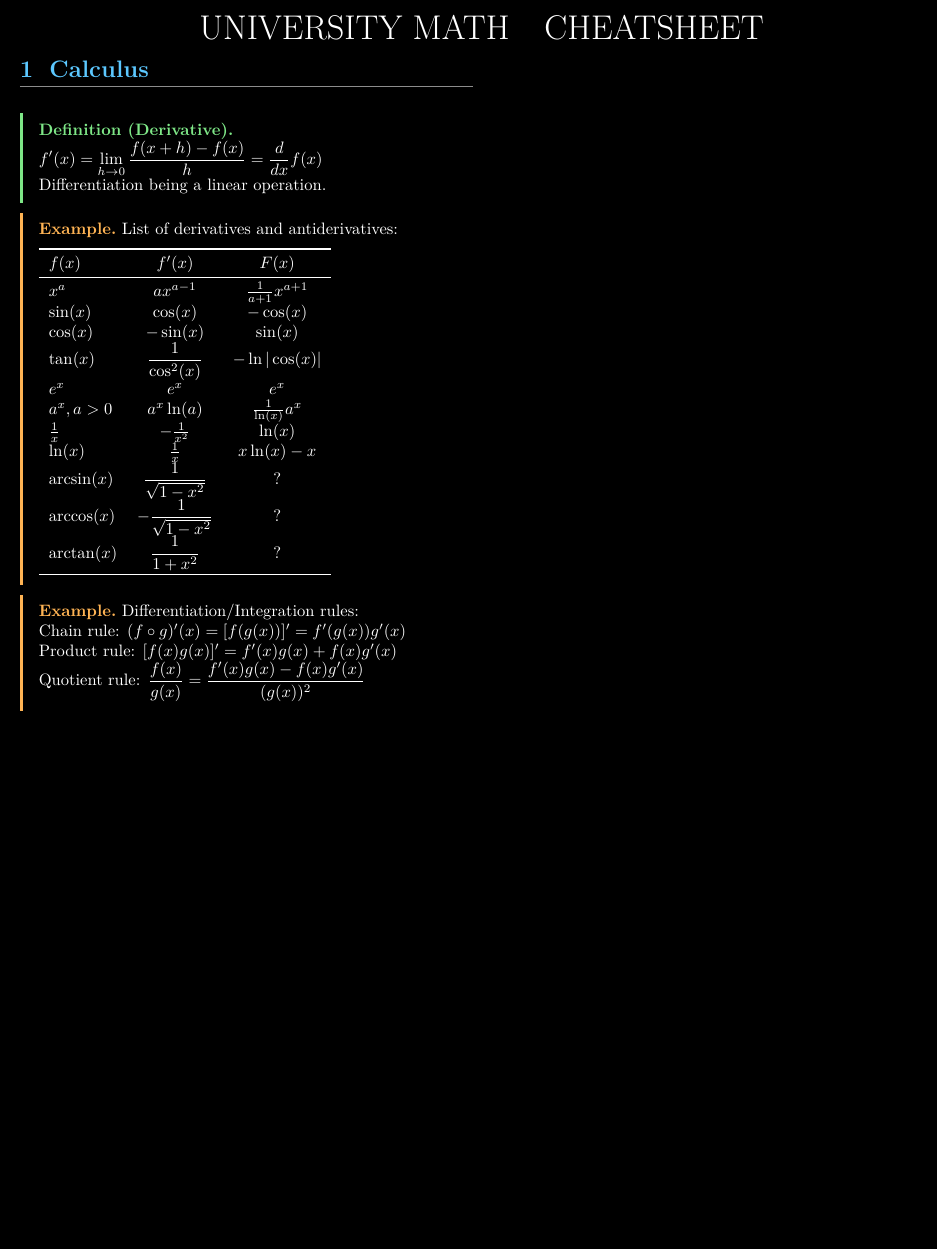
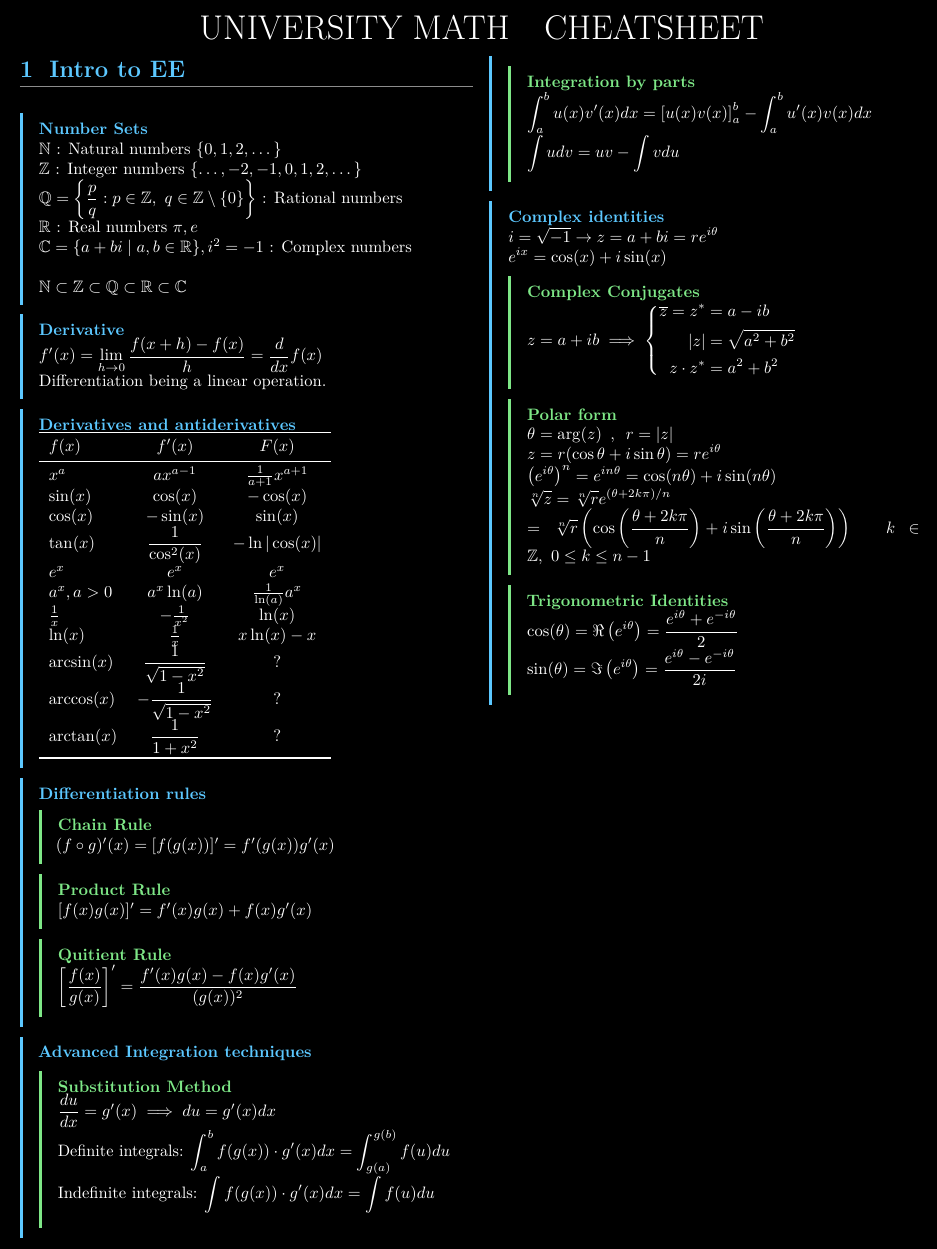
Before and after one commit to simonzweers/oled-math-cheatsheet, a LaTeX document (main.tex, which reads intro-to-ee.tex): part of the page, cut so that both start at the same text, the shorter picture padded with empty space. Compiled offline with pdfLaTeX.

Commit message:
Added so much shit

```diff
--- /dev/null
+++ b/intro-to-ee.tex
@@ -0,0 +1,96 @@
+
+\section{Intro to EE}
+
+\begin{topic}{Number Sets}
+	$\displaystyle \mathbb{N}$ : Natural numbers $\left\{ 0, 1, 2, \dots \right\}$ \\
+	$\displaystyle \mathbb{Z}$ : Integer numbers $\left\{ \dots, -2, -1, 0, 1, 2, \dots \right\}$ \\
+	$\displaystyle \mathbb{Q} = \left\{ \frac{p}{q} : p \in \mathbb{Z},\ q \in \mathbb{Z}\setminus\{0\} \right\} $ : Rational numbers \\
+	$\displaystyle \mathbb{R}$ : Real numbers $\pi, e$ \\
+	$\mathbb{C} = \{ a + bi \mid a, b \in \mathbb{R} \}, i^2 = -1$ : Complex numbers \\
+
+	$\mathbb{N} \subset \mathbb{Z} \subset \mathbb{Q} \subset \mathbb{R} \subset \mathbb{C}$
+
+\end{topic}
+
+\begin{topic}{Derivative}
+	$\displaystyle f'(x) = \lim_{h \to 0} \dfrac{f(x+h) - f(x)}{h} = \frac{d}{dx}f(x)$ \\
+	Differentiation being a linear operation.
+\end{topic}
+
+\begin{topic}{Derivatives and antiderivatives}
+	\begin{tabular}{lcc}
+		\toprule
+		$f(x)$ & $f'(x)$ & $F(x)$ \\
+		\midrule
+		$x^a$		& $ax^{a-1}$	& $\frac{1}{a+1}x^{a+1}$ \\
+		$\sin(x)$	& $\cos(x)$		& $-\cos(x)$ \\
+		$\cos(x)$	& $-\sin(x)$	& $\sin(x)$ \\
+		$\tan(x)$	& $\dfrac{1}{\cos^2(x)}$	& $-\ln|\cos(x)|$ \\
+		$e^x$		& $e^x$			& $e^x$ \\
+		$a^x, a>0$		& $a^x\ln(a)$	& $\frac{1}{\ln(a)}a^x$ \\
+		$\frac{1}{x}$& $-\frac{1}{x^2}$ & $\ln(x)$\\
+		$\ln(x)$	& $\frac{1}{x}$	& $x\ln(x) - x$ \\
+		$\arcsin(x)$ & $\dfrac{1}{\sqrt{1-x^2}}$ & ? \\
+		$\arccos(x)$ & $-\dfrac{1}{\sqrt{1-x^2}}$ & ? \\
+		$\arctan(x)$ & $\dfrac{1}{1+x^2}$ & ? \\
+
+		\bottomrule
+	\end{tabular}
+\end{topic}
+
+\begin{topic}{Differentiation rules}
+	\block[oledgreen]{Chain Rule}
+	 $(f \circ g)'(x) = [f(g(x))]' = f'(g(x))g'(x)$
+
+	\block[oledgreen]{Product Rule}
+	$[f(x)g(x)]' = f'(x)g(x) + f(x)g'(x) $
+
+	\block[oledgreen]{Quitient Rule}
+	$\left[\dfrac{f(x)}{g(x)}\right]' = \dfrac{f'(x)g(x) - f(x)g'(x)}{(g(x))^2} $
+
+	\endblock
+\end{topic}
+
+\begin{topic}{Advanced Integration techniques}
+	\block[oledgreen]{Substitution Method}
+	$\dfrac{du}{dx} = g'(x) \implies du = g'(x)dx $ \\
+	Definite integrals: $\displaystyle \int_a^b f(g(x))\cdot g'(x)dx = \int_{g(a)}^{g(b)}f(u)du $ \\
+	Indefinite integrals: $\displaystyle \int f(g(x))\cdot g'(x)dx = \int f(u)du $ \\
+
+	\block[oledgreen]{Integration by parts}
+		$\displaystyle \int_a^b u(x)v'(x)dx = \left[ u(x)v(x) \right]_a^b - \int_a^b u'(x)v(x)dx $
+
+	$\displaystyle \int udv = uv - \int vdu$
+
+	\endblock
+
+\end{topic}
+
+\begin{topic}{Complex identities}
+	$\displaystyle i = \sqrt{-1} \to z = a + bi = r e^{i\theta}$ \\
+	$\displaystyle e^{ix} = \cos(x) + i\sin(x)$
+
+	\block[oledgreen]{Complex Conjugates}
+	$z = a + ib \implies \left\{
+		\begin{aligned}
+			\overline{z} = z^*       &= a - ib \\
+			|z|       &= \sqrt{a^2 + b^2} \\
+			z \cdot z^*     &= a^2 + b^2
+		\end{aligned}
+	\right.$
+
+	\block[oledgreen]{Polar form}
+	$\displaystyle
+	\theta = \arg(z) \hspace{0.5em}, \hspace{0.5em} r = |z| \\
+	z = r(\cos\theta + i\sin\theta) = r e^{i\theta} \\
+	\left(  e^{i\theta} \right)^n = e^{in\theta} = \cos(n\theta) + i\sin(n\theta) \\
+	\sqrt[n]{z} = \sqrt[n]{r} e^{(\theta + 2k\pi)/n}  \\
+	= \sqrt[n]{r}\left( \cos\left(\frac{\theta + 2k\pi}n\right) + i \sin \left( \frac{\theta + 2k\pi}n \right) \right)
+	\qquad k \in \mathbb{Z},\ 0 \le k \le n-1
+	$
+
+	\block[oledgreen]{Trigonometric Identities}
+	$ \displaystyle \cos(\theta) = \Re \left( e^{i\theta} \right) = \frac{e^{i\theta} + e^{-i\theta}}2 $ \\
+	$ \displaystyle \sin(\theta) = \Im \left( e^{i\theta} \right) = \frac{e^{i\theta} - e^{-i\theta}}{2i} $
+	\endblock
+\end{topic}
--- a/main.tex
+++ b/main.tex
@@ -13,48 +13,7 @@
 % \vspace{0.2cm}
 ]
 
-\section{Calculus}
-\begin{definition}[Derivative]
-	\\
-	$\displaystyle f'(x) = \lim_{h \to 0} \dfrac{f(x+h) - f(x)}{h} = \frac{d}{dx}f(x)$ \\
-	Differentiation being a linear operation.
-\end{definition}
-
-\begin{example}
-	List of derivatives and antiderivatives:
-
-	\vspace{2mm}
-	\begin{tabular}{lcc}
-		\toprule
-		$f(x)$ & $f'(x)$ & $F(x)$ \\
-		\midrule
-		$x^a$		& $ax^{a-1}$	& $\frac{1}{a+1}x^{a+1}$ \\
-		$\sin(x)$	& $\cos(x)$		& $-\cos(x)$ \\
-		$\cos(x)$	& $-\sin(x)$	& $\sin(x)$ \\
-		$\tan(x)$	& $\dfrac{1}{\cos^2(x)}$	& $-\ln|\cos(x)|$ \\
-		$e^x$		& $e^x$			& $e^x$ \\
-		$a^x, a>0$		& $a^x\ln(a)$	& $\frac{1}{\ln(x)}a^x$ \\
-		$\frac{1}{x}$& $-\frac{1}{x^2}$ & $\ln(x)$\\
-		$\ln(x)$	& $\frac{1}{x}$	& $x\ln(x) - x$ \\
-		$\arcsin(x)$ & $\dfrac{1}{\sqrt{1-x^2}}$ & ? \\
-		$\arccos(x)$ & $-\dfrac{1}{\sqrt{1-x^2}}$ & ? \\
-		$\arctan(x)$ & $\dfrac{1}{1+x^2}$ & ? \\
-
-		\bottomrule
-	\end{tabular}
-\end{example}
-
-\begin{example}
-	Differentiation/Integration rules:
-
-	Chain rule: $(f \circ g)'(x) = [f(g(x))]' = f'(g(x))g'(x)$
-
-	Product rule: $[f(x)g(x)]' = f'(x)g(x) + f(x)g'(x) $
-
-	Quotient rule: $\dfrac{f(x)}{g(x)} = \dfrac{f'(x)g(x) - f(x)g'(x)}{(g(x))^2} $
-
-\end{example}
-
+\input{intro-to-ee.tex}
 
 % \input{examples.tex}
 
```
Also changed, not shown: oled.cls (+27 -0 lines).
